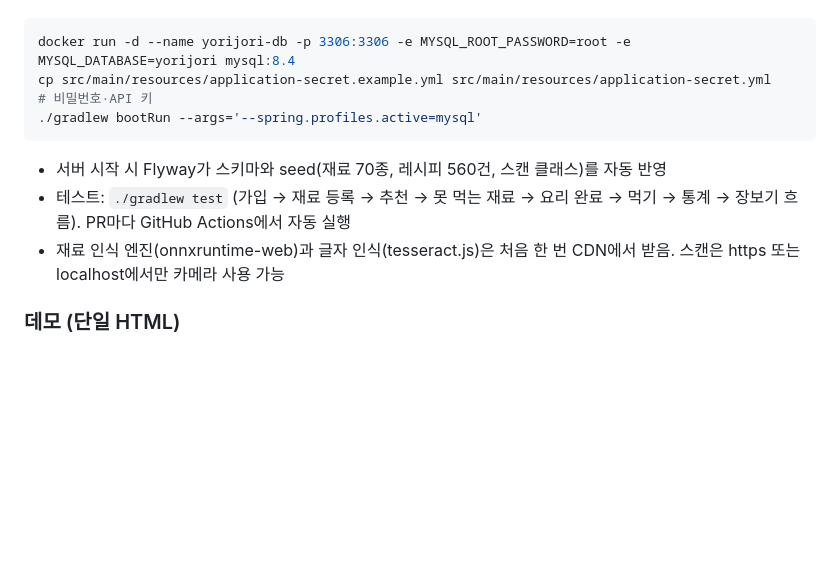
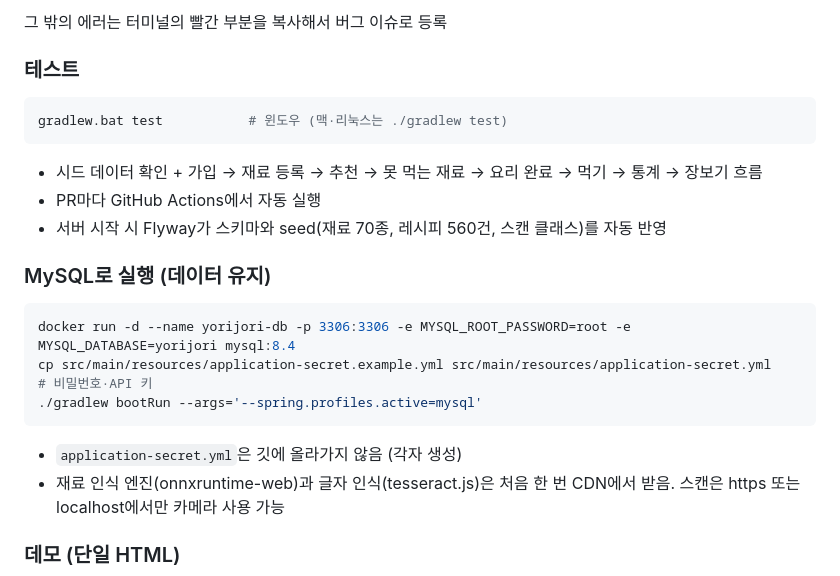
Before and after one commit to Team-yorijori/yorijori, a Markdown page: README.md, the part around one of its changes. GitHub-like rendering; blank space fills up the shorter version.

````diff
--- a/README.md
+++ b/README.md
@@ -431,3 +485,16 @@ MySQL로 실행
+그 밖의 에러는 터미널의 빨간 부분을 복사해서 버그 이슈로 등록
+
+### 테스트
+
+```bash
+gradlew.bat test           # 윈도우 (맥·리눅스는 ./gradlew test)
+```
+
+- 시드 데이터 확인 + 가입 → 재료 등록 → 추천 → 못 먹는 재료 → 요리 완료 → 먹기 → 통계 → 장보기 흐름
+- PR마다 GitHub Actions에서 자동 실행
+- 서버 시작 시 Flyway가 스키마와 seed(재료 70종, 레시피 560건, 스캔 클래스)를 자동 반영
+
+### MySQL로 실행 (데이터 유지)
 
 ```bash
 docker run -d --name yorijori-db -p 3306:3306 -e MYSQL_ROOT_PASSWORD=root -e MYSQL_DATABASE=yorijori mysql:8.4
@@ -435,8 +502,7 @@ cp src/main/resources/application-secret.example.yml src/main/resources/applicat
 ./gradlew bootRun --args='--spring.profiles.active=mysql'
 ```
 
-- 서버 시작 시 Flyway가 스키마와 seed(재료 70종, 레시피 560건, 스캔 클래스)를 자동 반영
-- 테스트: `./gradlew test` (가입 → 재료 등록 → 추천 → 못 먹는 재료 → 요리 완료 → 먹기 → 통계 → 장보기 흐름). PR마다 GitHub Actions에서 자동 실행
+- `application-secret.yml`은 깃에 올라가지 않음 (각자 생성)
 - 재료 인식 엔진(onnxruntime-web)과 글자 인식(tesseract.js)은 처음 한 번 CDN에서 받음. 스캔은 https 또는 localhost에서만 카메라 사용 가능
 
 ### 데모 (단일 HTML)
````
Also changed, not shown: other parts of README.md (+58 -4 lines), .github/CONTRIBUTING.md (+1 -0 lines).
